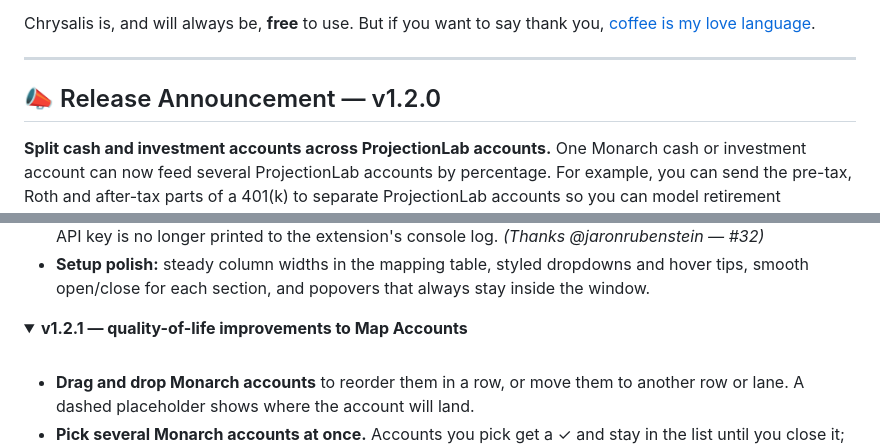
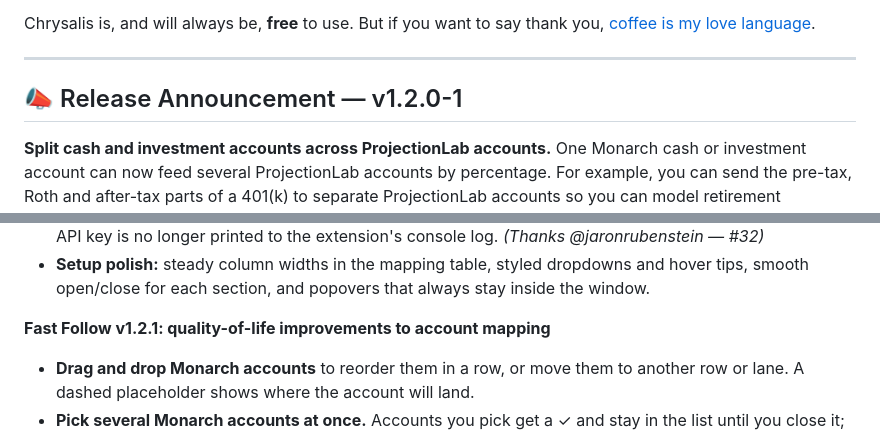
Before and after one commit to tyler-class/Chrysalis, a Markdown page: README.md, 2 parts joined by grey strips. GitHub-like rendering; folded sections open.

Commit message:
Revise release announcement for v1.2.0-1
Updated release announcement for version 1.2.0-1 and removed toggle for version 1.2.1 notes.

```diff
--- a/README.md
+++ b/README.md
@@ -22,7 +22,7 @@ Chrysalis is, and will always be, **free** to use. But if you want to say thank
 
 ---
 
-## 📣 Release Announcement — v1.2.0
+## 📣 Release Announcement — v1.2.0-1
 
 **Split cash and investment accounts across ProjectionLab accounts.** One Monarch cash or
 investment account can now feed several ProjectionLab accounts by percentage. For example, you
@@ -52,9 +52,7 @@ See [Splitting an account](#splitting-an-account).
   and hover tips, smooth open/close for each section, and popovers that always
   stay inside the window.
 
-<details>
-<summary><strong>v1.2.1 — quality-of-life improvements to Map Accounts</strong></summary>
-
+<strong>Fast Follow v1.2.1: quality-of-life improvements to account mapping</strong>
 <br>
 
 - **Drag and drop Monarch accounts** to reorder them in a row, or move them to another
```
Also changed, not shown: other parts of README.md (+0 -2 lines).
